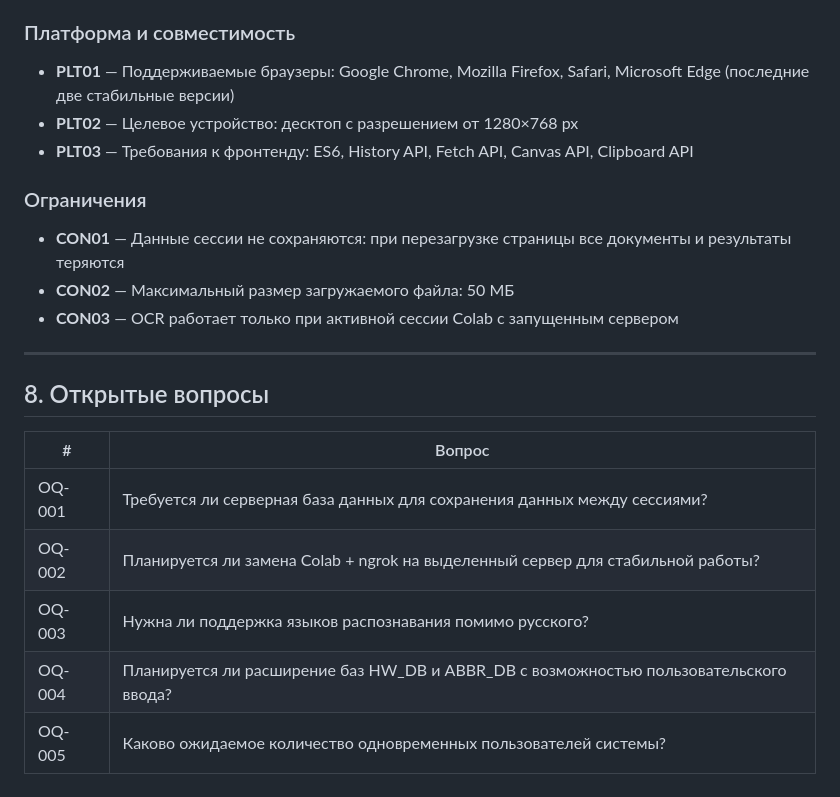
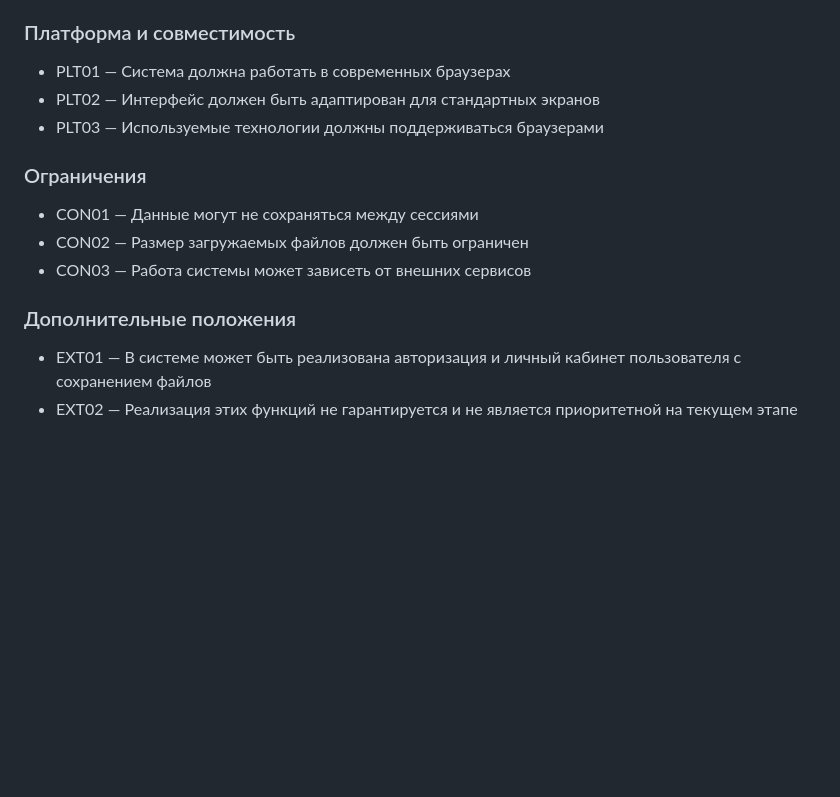
Before and after one commit to rxx-13/rxx-13.github.io, a Markdown page: SRS.md, the part around one of its changes. Drawn GitHub-style; blank space fills up the shorter version.

```diff
--- a/SRS.md
+++ b/SRS.md
@@ -254,21 +167,11 @@ Scriptorium — веб-приложение для автоматической
 ### Платформа и совместимость
-- **PLT01** — Поддерживаемые браузеры: Google Chrome, Mozilla Firefox, Safari, Microsoft Edge (последние две стабильные версии)
-- **PLT02** — Целевое устройство: десктоп с разрешением от 1280×768 px
-- **PLT03** — Требования к фронтенду: ES6, History API, Fetch API, Canvas API, Clipboard API
-
+ - PLT01 — Система должна работать в современных браузерах
+ - PLT02 — Интерфейс должен быть адаптирован для стандартных экранов
+ - PLT03 — Используемые технологии должны поддерживаться браузерами
 ### Ограничения
-- **CON01** — Данные сессии не сохраняются: при перезагрузке страницы все документы и результаты теряются
-- **CON02** — Максимальный размер загружаемого файла: 50 МБ
-- **CON03** — OCR работает только при активной сессии Colab с запущенным сервером
-
----
-
-## 8. Открытые вопросы
-
-| # | Вопрос |
-|---|--------|
-| OQ-001 | Требуется ли серверная база данных для сохранения данных между сессиями? |
-| OQ-002 | Планируется ли замена Colab + ngrok на выделенный сервер для стабильной работы? |
-| OQ-003 | Нужна ли поддержка языков распознавания помимо русского? |
-| OQ-004 | Планируется ли расширение баз HW_DB и ABBR_DB с возможностью пользовательского ввода? |
-| OQ-005 | Каково ожидаемое количество одновременных пользователей системы? |
+ - CON01 — Данные могут не сохраняться между сессиями
+ - CON02 — Размер загружаемых файлов должен быть ограничен
+ - CON03 — Работа системы может зависеть от внешних сервисов
+### Дополнительные положения
+ - EXT01 — В системе может быть реализована авторизация и личный кабинет пользователя с сохранением файлов
+ - EXT02 — Реализация этих функций не гарантируется и не является приоритетной на текущем этапе
```
Also changed, not shown: other parts of SRS.md (+23 -110 lines).
